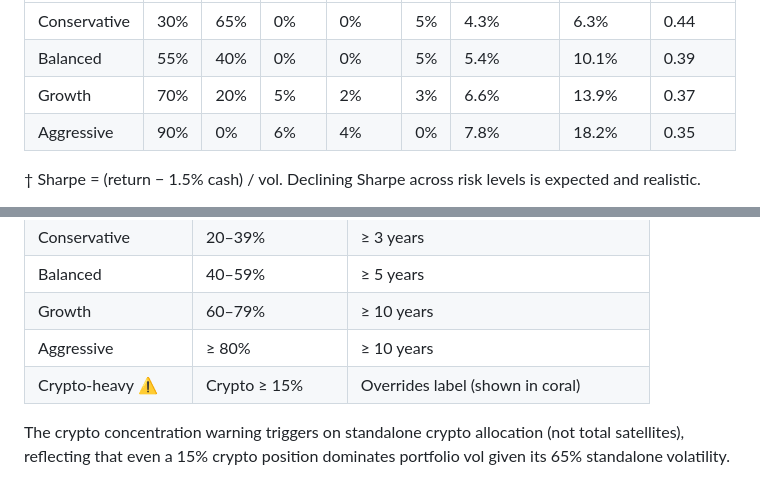
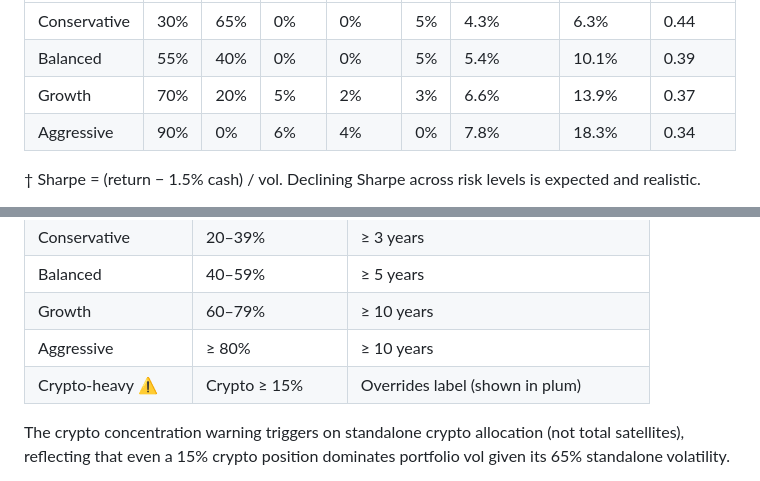
Before and after one commit to volkmarritter/why-invest-journey, a Markdown page: docs/model-assumptions.md, 2 parts joined by grey strips. GitHub-like rendering.

Commit message:
docs: fix stale figures after REIT vol 20%→22%
Aggressive vol 18.2%→18.3%, Sharpe 0.35→0.34.
Crypto-heavy label color coral→plum.

Co-Authored-By: Claude Sonnet 4.6 <noreply@anthropic.com>

```diff
--- a/docs/model-assumptions.md
+++ b/docs/model-assumptions.md
@@ -75,7 +75,7 @@ These are the four dots on the Ch1 risk-return scatter chart. Format: Eq / Bo /
 | Conservative | 30% | 65% | 0% | 0% | 5% | 4.3% | 6.3% | 0.44 |
 | Balanced | 55% | 40% | 0% | 0% | 5% | 5.4% | 10.1% | 0.39 |
 | Growth | 70% | 20% | 5% | 2% | 3% | 6.6% | 13.9% | 0.37 |
-| Aggressive | 90% | 0% | 6% | 4% | 0% | 7.8% | 18.2% | 0.35 |
+| Aggressive | 90% | 0% | 6% | 4% | 0% | 7.8% | 18.3% | 0.34 |
 
 † Sharpe = (return − 1.5% cash) / vol. Declining Sharpe across risk levels is expected and realistic.
 
@@ -105,7 +105,7 @@ Labels are based on **total risky assets = equities + REITs + crypto** (not equi
 | Balanced | 40–59% | ≥ 5 years |
 | Growth | 60–79% | ≥ 10 years |
 | Aggressive | ≥ 80% | ≥ 10 years |
-| Crypto-heavy ⚠️ | Crypto ≥ 15% | Overrides label (shown in coral) |
+| Crypto-heavy ⚠️ | Crypto ≥ 15% | Overrides label (shown in plum) |
 
 The crypto concentration warning triggers on standalone crypto allocation (not total satellites), reflecting that even a 15% crypto position dominates portfolio vol given its 65% standalone volatility.
 
```
